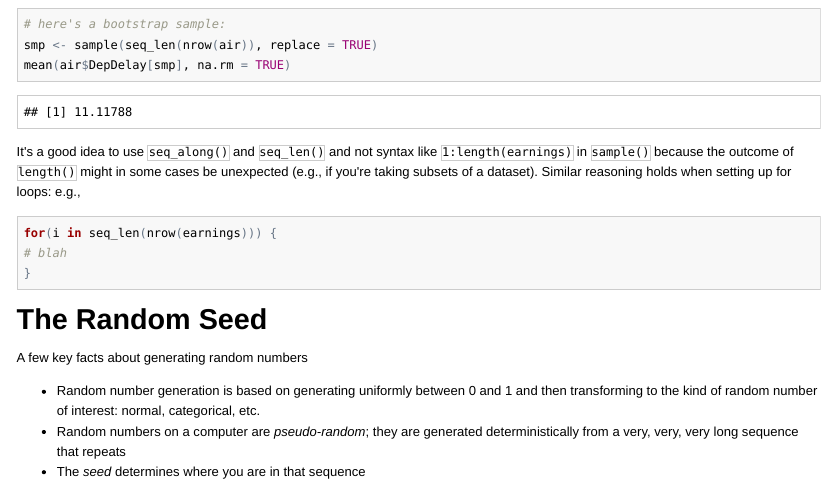
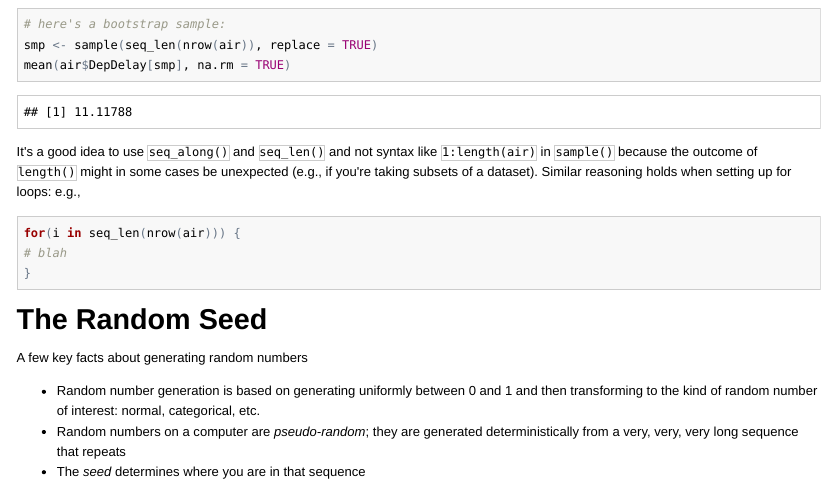
Before and after one commit to berkeley-scf/r-bootcamp-2015, an R Markdown document (modules/module7_coreTools.Rmd): the page in a window 1100 px wide, from 6370 px down. The pictures show the output file modules/module7_coreTools.html that the author committed with the source, opened offline.

Commit message:
updated mod7

````diff
--- a/modules/module7_coreTools.Rmd
+++ b/modules/module7_coreTools.Rmd
@@ -120,10 +120,10 @@ smp <- sample(seq_len(nrow(air)), replace = TRUE)
 mean(air$DepDelay[smp], na.rm = TRUE)
 ```
 
-It's a good idea to use `seq_along()` and `seq_len()` and not syntax like `1:length(earnings)` in `sample()` because the outcome of `length()` might in some cases be unexpected (e.g., if you're taking subsets of a dataset). Similar reasoning holds when setting up for loops: e.g.,
+It's a good idea to use `seq_along()` and `seq_len()` and not syntax like `1:length(air)` in `sample()` because the outcome of `length()` might in some cases be unexpected (e.g., if you're taking subsets of a dataset). Similar reasoning holds when setting up for loops: e.g.,
 
 ```{r eval=FALSE}
-for(i in seq_len(nrow(earnings))) {
+for(i in seq_len(nrow(air))) {
 # blah
 }
 ```
````
Also changed, not shown: modules/module7_coreTools.html, modules/module7_coreTools_slides.html.
